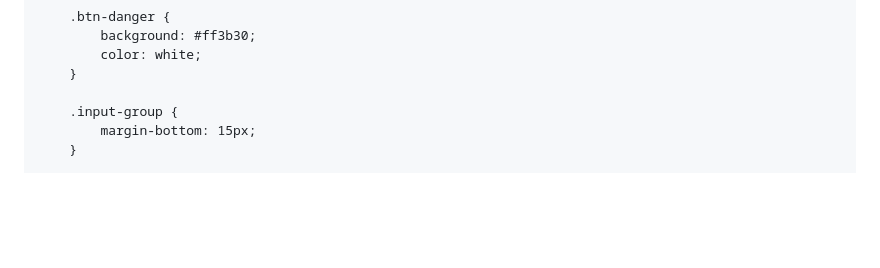
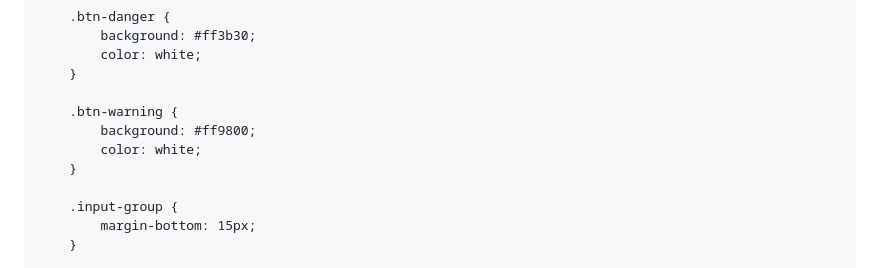
Before and after one commit to trust1104-svg/trust1104-svg.github.io, a Markdown page: README.md, the part around one of its changes. GitHub-like rendering; blank space fills up the shorter version.

```diff
--- a/README.md
+++ b/README.md
@@ -117,6 +117,11 @@
             color: white;
         }
 
+        .btn-warning {
+            background: #ff9800;
+            color: white;
+        }
+
         .input-group {
             margin-bottom: 15px;
         }
```
Also changed, not shown: other parts of README.md (+92 -43 lines).
